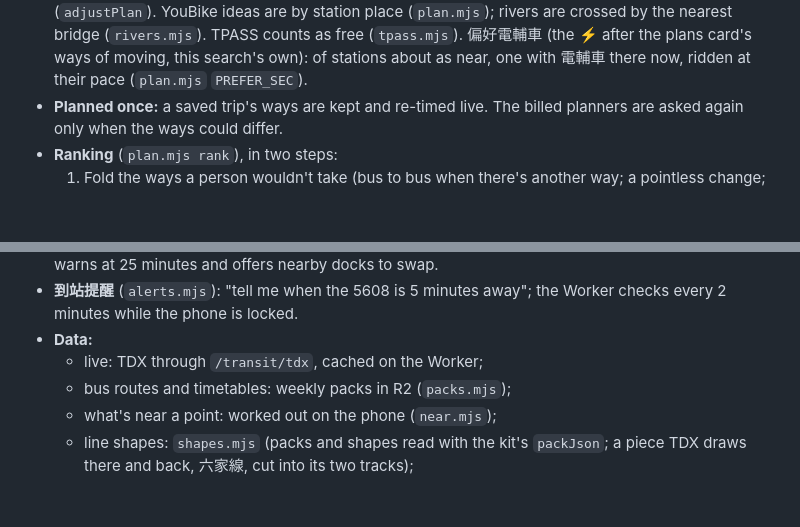
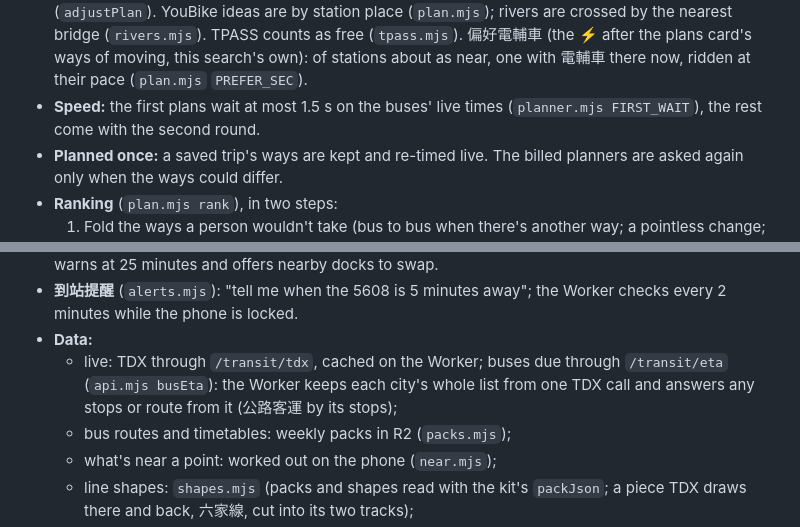
Before and after one commit to JayPengX/Orbit-Transit, a Markdown page: MAP.md, 2 parts joined by grey strips. Drawn GitHub-style; blank space fills up the shorter version.

Commit message:
MAP: buses due from the Worker's city copy; first plans wait 1.5 s at most
Co-Authored-By: Claude Opus 5.5 <noreply@anthropic.com>
Claude-Session: https://claude.ai/code/session_01DckgWLzAso3BcyKW1K4gmf

```diff
--- a/MAP.md
+++ b/MAP.md
@@ -36,6 +36,8 @@ Live: https://orbit.jaypengx.com/transit/
   偏好電輔車 (the ⚡ after the plans card's ways of moving, this search's
   own): of stations about as near, one with 電輔車 there now, ridden at
   their pace (`plan.mjs` `PREFER_SEC`).
+- **Speed:** the first plans wait at most 1.5 s on the buses' live times
+  (`planner.mjs FIRST_WAIT`), the rest come with the second round.
 - **Planned once:** a saved trip's ways are kept and re-timed live. The
   billed planners are asked again only when the ways could differ.
 - **Ranking** (`plan.mjs rank`), in two steps:
@@ -67,7 +69,9 @@ Live: https://orbit.jaypengx.com/transit/
 - **到站提醒** (`alerts.mjs`): "tell me when the 5608 is 5 minutes away";
   the Worker checks every 2 minutes while the phone is locked.
 - **Data:**
-  - live: TDX through `/transit/tdx`, cached on the Worker;
+  - live: TDX through `/transit/tdx`, cached on the Worker; buses due through
+    `/transit/eta` (`api.mjs busEta`): the Worker keeps each city's whole list
+    from one TDX call and answers any stops or route from it (公路客運 by its stops);
   - bus routes and timetables: weekly packs in R2 (`packs.mjs`);
   - what's near a point: worked out on the phone (`near.mjs`);
   - line shapes: `shapes.mjs` (packs and shapes read with the kit's
```
